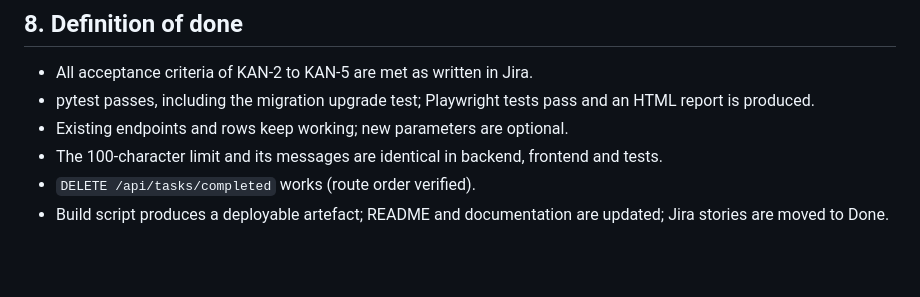
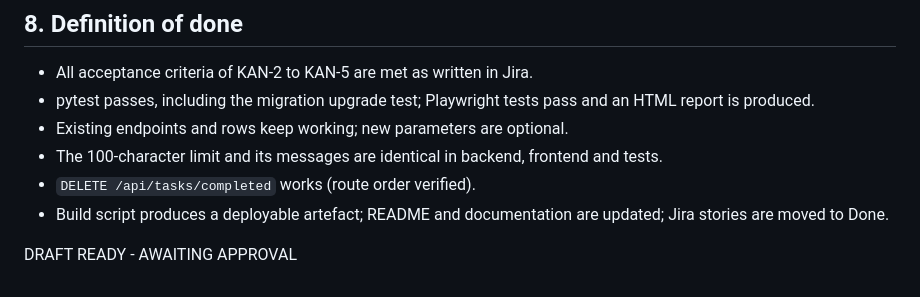
Before and after one commit to Karansinghpathania/todo-ai-sdlc, a Markdown page: docs/implementation-plan.md, the part around the change. Drawn GitHub-style; blank space fills up the shorter version.

Commit message:
KAN-1: publish implementation plan

```diff
--- a/docs/implementation-plan.md
+++ b/docs/implementation-plan.md
@@ -122,3 +122,5 @@ Work on **one feature branch** with **one commit per story**, in this order:
 - The 100-character limit and its messages are identical in backend, frontend and tests.
 - `DELETE /api/tasks/completed` works (route order verified).
 - Build script produces a deployable artefact; README and documentation are updated; Jira stories are moved to Done.
+
+DRAFT READY - AWAITING APPROVAL
```
